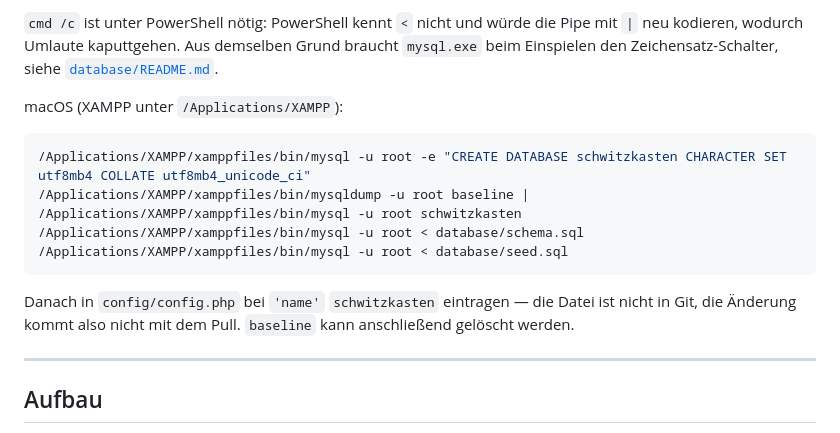
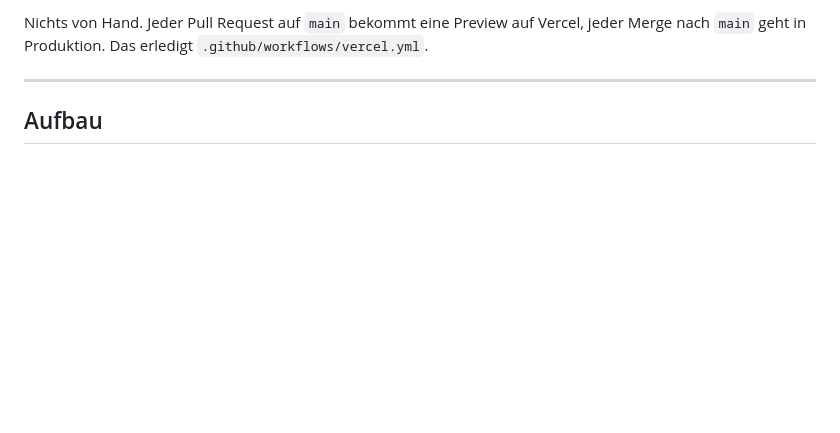
Before and after one commit to TimSoell/Webprogrammierung, a Markdown page: README.md, the part around one of its changes. Rendered like a GitHub page; blank space fills up the shorter version.

````diff
--- a/README.md
+++ b/README.md
@@ -99,20 +76,6 @@ cmd /c "C:\xampp\mysql\bin\mysql.exe --default-character-set=utf8mb4 -u root < d
-`cmd /c` ist unter PowerShell nötig: PowerShell kennt `<` nicht und würde die
-Pipe mit `|` neu kodieren, wodurch Umlaute kaputtgehen. Aus demselben Grund
-braucht `mysql.exe` beim Einspielen den Zeichensatz-Schalter, siehe
-[`database/README.md`](database/README.md).
-
-macOS (XAMPP unter `/Applications/XAMPP`):
-
-```bash
-/Applications/XAMPP/xamppfiles/bin/mysql -u root -e "CREATE DATABASE schwitzkasten CHARACTER SET utf8mb4 COLLATE utf8mb4_unicode_ci"
-/Applications/XAMPP/xamppfiles/bin/mysqldump -u root baseline | /Applications/XAMPP/xamppfiles/bin/mysql -u root schwitzkasten
-/Applications/XAMPP/xamppfiles/bin/mysql -u root < database/schema.sql
-/Applications/XAMPP/xamppfiles/bin/mysql -u root < database/seed.sql
-```
-
-Danach in `config/config.php` bei `'name'` `schwitzkasten` eintragen — die
-Datei ist nicht in Git, die Änderung kommt also nicht mit dem Pull.
-`baseline` kann anschließend gelöscht werden.
+Nichts von Hand. Jeder Pull Request auf `main` bekommt eine Preview auf
+Vercel, jeder Merge nach `main` geht in Produktion. Das erledigt
+`.github/workflows/vercel.yml`.
 
 ---
 
````
Also changed, not shown: other parts of README.md (+30 -53 lines), CLAUDE.md (+18 -13 lines), docs/ARCHITECTURE.md (+12 -4 lines).
